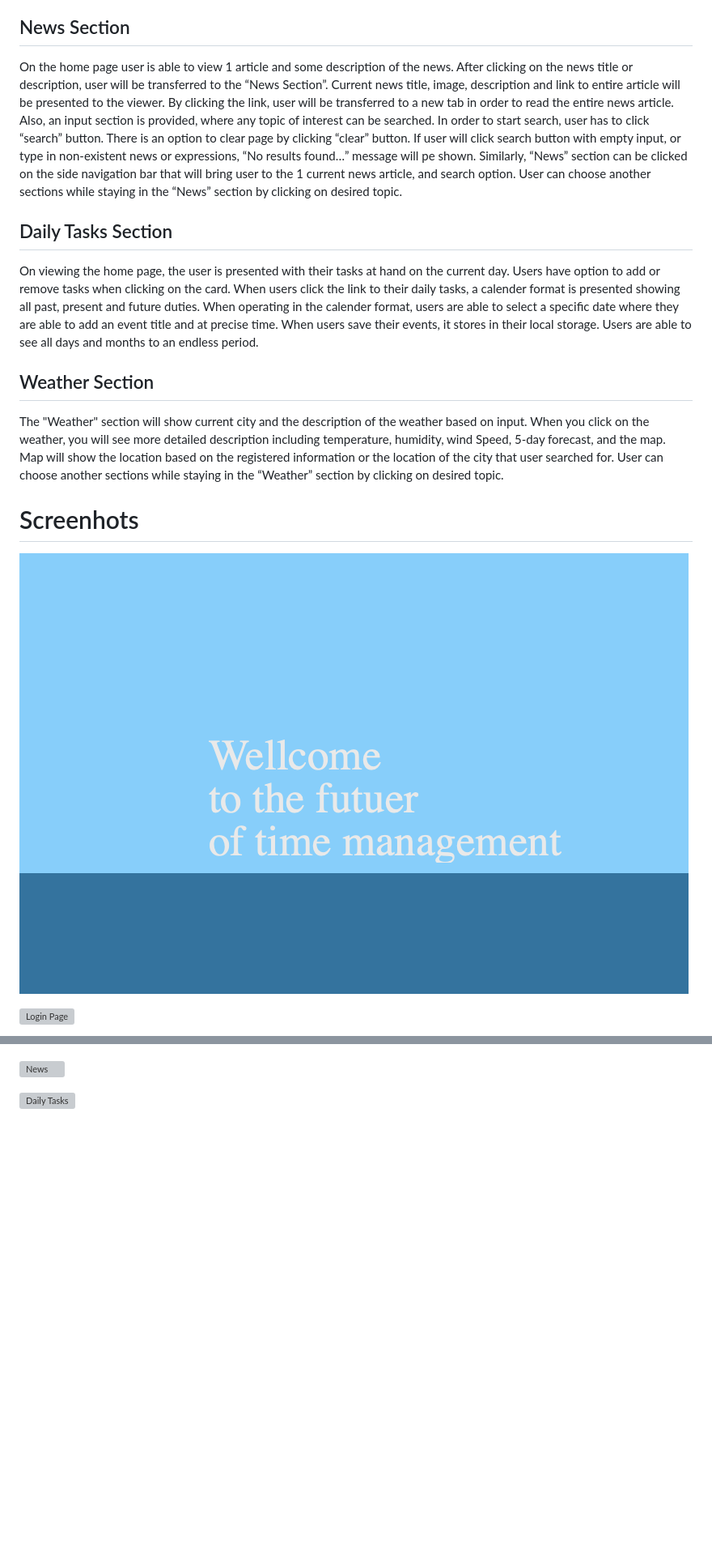
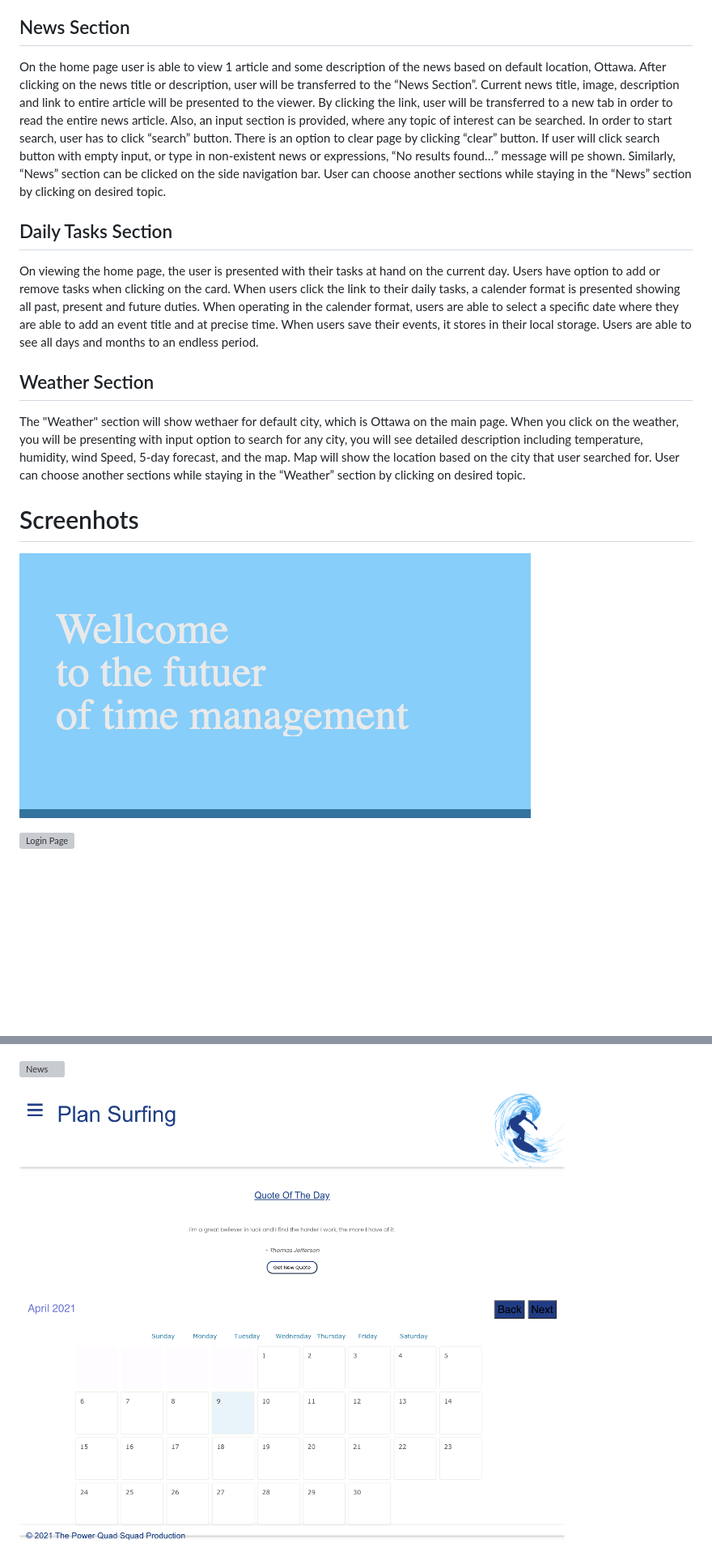
Before and after one commit to hakeem235/Plan-surfing, a Markdown page: README.md, 2 parts joined by grey strips. Shown: that part at 81% size. Rendered like a GitHub page; pictures changed too: assets/images/calendar.png (added), assets/images/login1.png; blank space fills up the shorter version; grey boxes are pictures that could not be loaded.

Commit message:
readme section updates

```diff
--- a/README.md
+++ b/README.md
@@ -38,7 +38,7 @@
 
  ## News Section
 
-   On the home page user is able to view 1 article and some description of the news. After clicking on the news title or description, user will be transferred to the “News Section”. Current news title, image, description and link to entire article will be presented to the viewer. By clicking the link, user will be transferred to a new tab in order to read the entire news article. Also, an input section is provided, where any topic of interest can be searched. In order to start search, user has to click “search” button. There is an option to clear page by clicking “clear” button.  If user will click search button with empty input, or type in non-existent news or expressions, “No results found…” message will pe shown. Similarly, “News” section can be clicked on the side navigation bar that will bring user to the 1 current news article, and search option. User can choose another sections while staying in the “News” section by clicking on desired topic.
+   On the home page user is able to view 1 article and some description of the news based on default location, Ottawa. After clicking on the news title or description, user will be transferred to the “News Section”. Current news title, image, description and link to entire article will be presented to the viewer. By clicking the link, user will be transferred to a new tab in order to read the entire news article. Also, an input section is provided, where any topic of interest can be searched. In order to start search, user has to click “search” button. There is an option to clear page by clicking “clear” button.  If user will click search button with empty input, or type in non-existent news or expressions, “No results found…” message will pe shown. Similarly, “News” section can be clicked on the side navigation bar. User can choose another sections while staying in the “News” section by clicking on desired topic.
 
 
  ## Daily Tasks Section
@@ -49,7 +49,7 @@
 
  ## Weather Section
 
-   The "Weather" section will show current city and the description of the weather based on input. When you click on the weather, you will see more detailed description including temperature, humidity, wind Speed, 5-day forecast, and the map. Map will show the location based on the registered information or the location of the city that user searched for. User can choose another sections while staying in the “Weather” section by clicking on desired topic.
+   The "Weather" section will show wethaer for default city, which is Ottawa on the main page. When you click on the weather, you will be presenting with input option to search for any city, you will see detailed description including temperature, humidity, wind Speed, 5-day forecast, and the map. Map will show the location based on the city that user searched for. User can choose another sections while staying in the “Weather” section by clicking on desired topic.
 
 
 
@@ -65,7 +65,7 @@
 
   ![News](/assets/images/news1.png)
 
-  ![Daily Tasks]()
+  ![Daily Tasks](/assets/images/calendar.png)
 
   ![Weather](/assets/images/weather1.png)
 
```
Also changed, not shown: other parts of README.md (+3 -7 lines), 3 other files.
